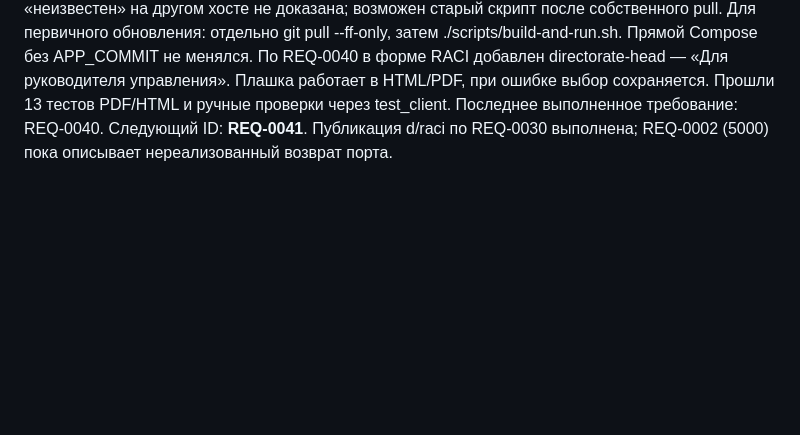
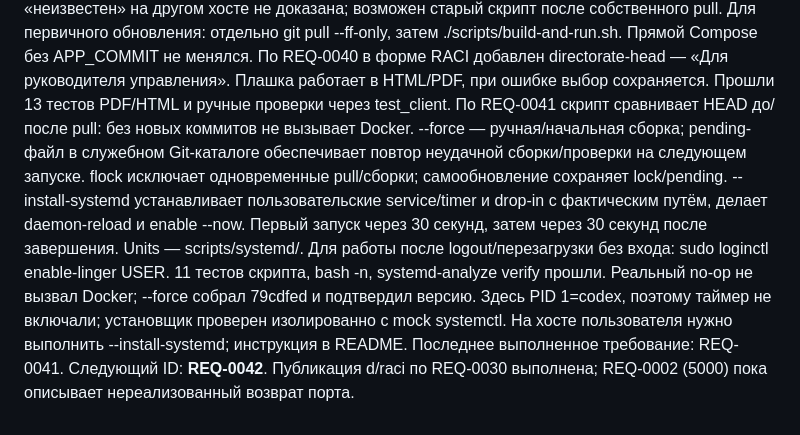
Before and after one commit to eznova/feedback_templater, a Markdown page: docs/CONTEXT.md, the part around one of its changes. Drawn GitHub-style; blank space fills up the shorter version.

```diff
--- a/docs/CONTEXT.md
+++ b/docs/CONTEXT.md
@@ -202,5 +202,17 @@ ARG/ENV после зависимостей сохраняют кеш pip. .git
 По REQ-0040 в форме RACI добавлен directorate-head — «Для руководителя управления».
 Плашка работает в HTML/PDF, при ошибке выбор сохраняется. Прошли 13 тестов
 PDF/HTML и ручные проверки через test_client.
-Последнее выполненное требование: REQ-0040. Следующий ID: **REQ-0041**.
+По REQ-0041 скрипт сравнивает HEAD до/после pull: без новых коммитов не
+вызывает Docker. --force — ручная/начальная сборка; pending-файл в служебном
+Git-каталоге обеспечивает повтор неудачной сборки/проверки на следующем запуске.
+flock исключает одновременные pull/сборки; самообновление сохраняет lock/pending.
+--install-systemd устанавливает пользовательские service/timer и drop-in
+с фактическим путём, делает daemon-reload и enable --now. Первый запуск
+через 30 секунд, затем через 30 секунд после завершения. Units — scripts/systemd/.
+Для работы после logout/перезагрузки без входа: sudo loginctl enable-linger USER.
+11 тестов скрипта, bash -n, systemd-analyze verify прошли. Реальный no-op не
+вызвал Docker; --force собрал 79cdfed и подтвердил версию. Здесь PID 1=codex,
+поэтому таймер не включали; установщик проверен изолированно с mock systemctl.
+На хосте пользователя нужно выполнить --install-systemd; инструкция в README.
+Последнее выполненное требование: REQ-0041. Следующий ID: **REQ-0042**.
 Публикация d/raci по REQ-0030 выполнена; REQ-0002 (5000) пока описывает нереализованный возврат порта.
```
Also changed, not shown: other parts of docs/CONTEXT.md (+1 -1 lines), docs/requirements/0041-автообновление-systemd.md (+4 -2 lines), docs/requirements/README.md (+1 -1 lines).
